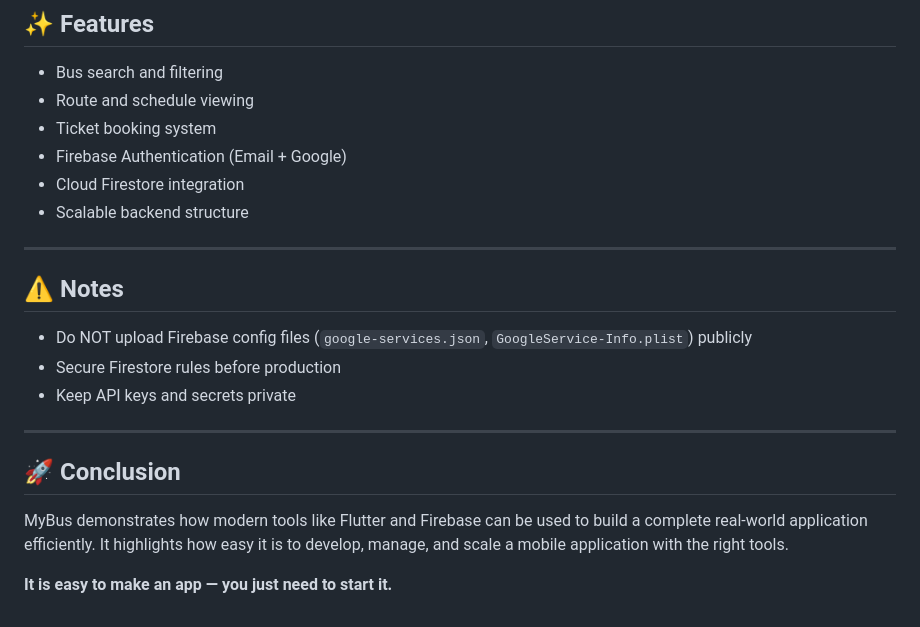
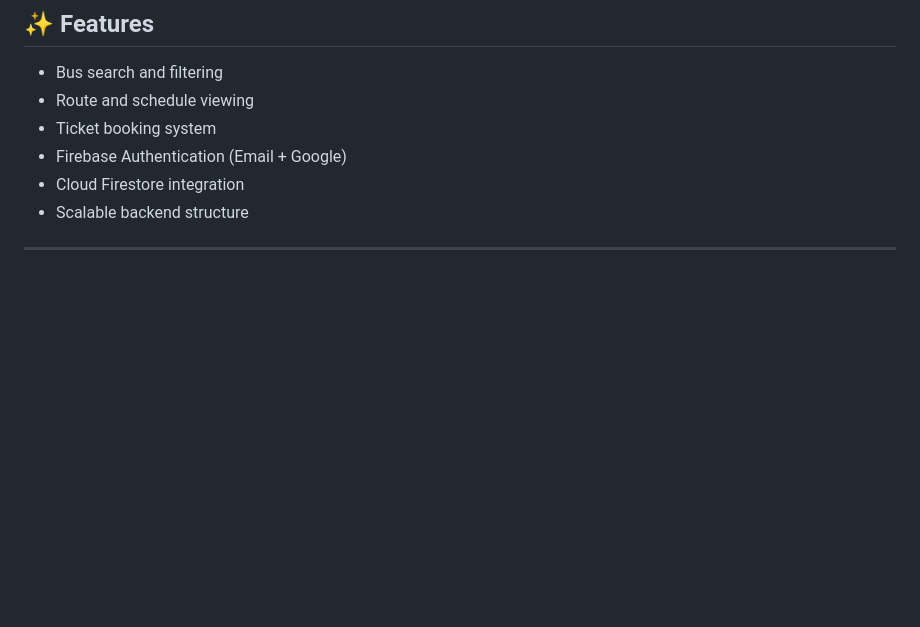
Before and after one commit to UdayPrakashMinz/mybus, a Markdown page: README.md, the part around the change. Rendered like a GitHub page; blank space fills up the shorter version.

Commit message:
Remove notes and conclusion from README
Removed notes and conclusion sections from README.

```diff
--- a/README.md
+++ b/README.md
@@ -187,17 +187,3 @@ mybus/
 * Scalable backend structure
 
 ---
-
-## ⚠️ Notes
-
-* Do NOT upload Firebase config files (`google-services.json`, `GoogleService-Info.plist`) publicly
-* Secure Firestore rules before production
-* Keep API keys and secrets private
-
----
-
-## 🚀 Conclusion
-
-MyBus demonstrates how modern tools like Flutter and Firebase can be used to build a complete real-world application efficiently. It highlights how easy it is to develop, manage, and scale a mobile application with the right tools.
-
-**It is easy to make an app — you just need to start it.**
```
